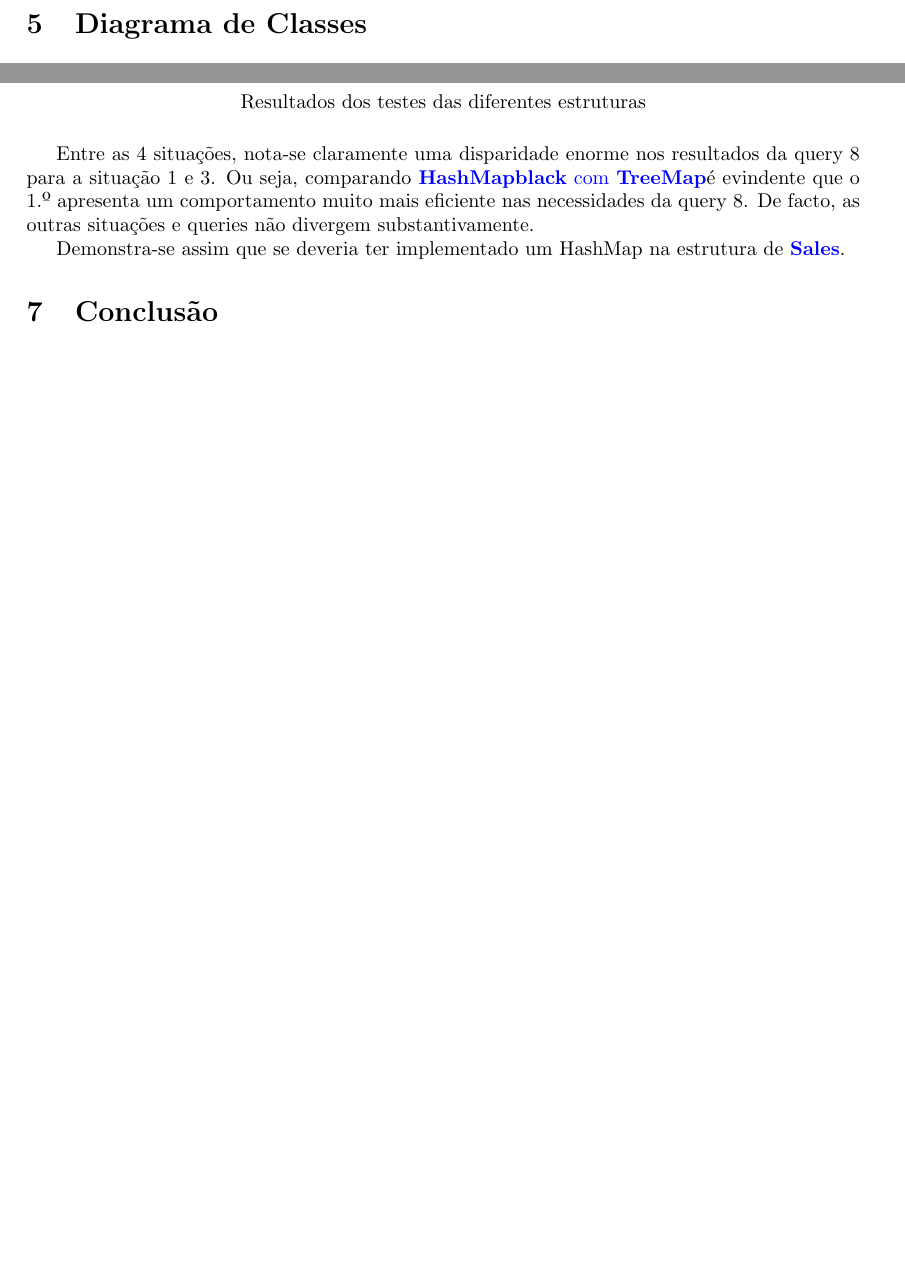
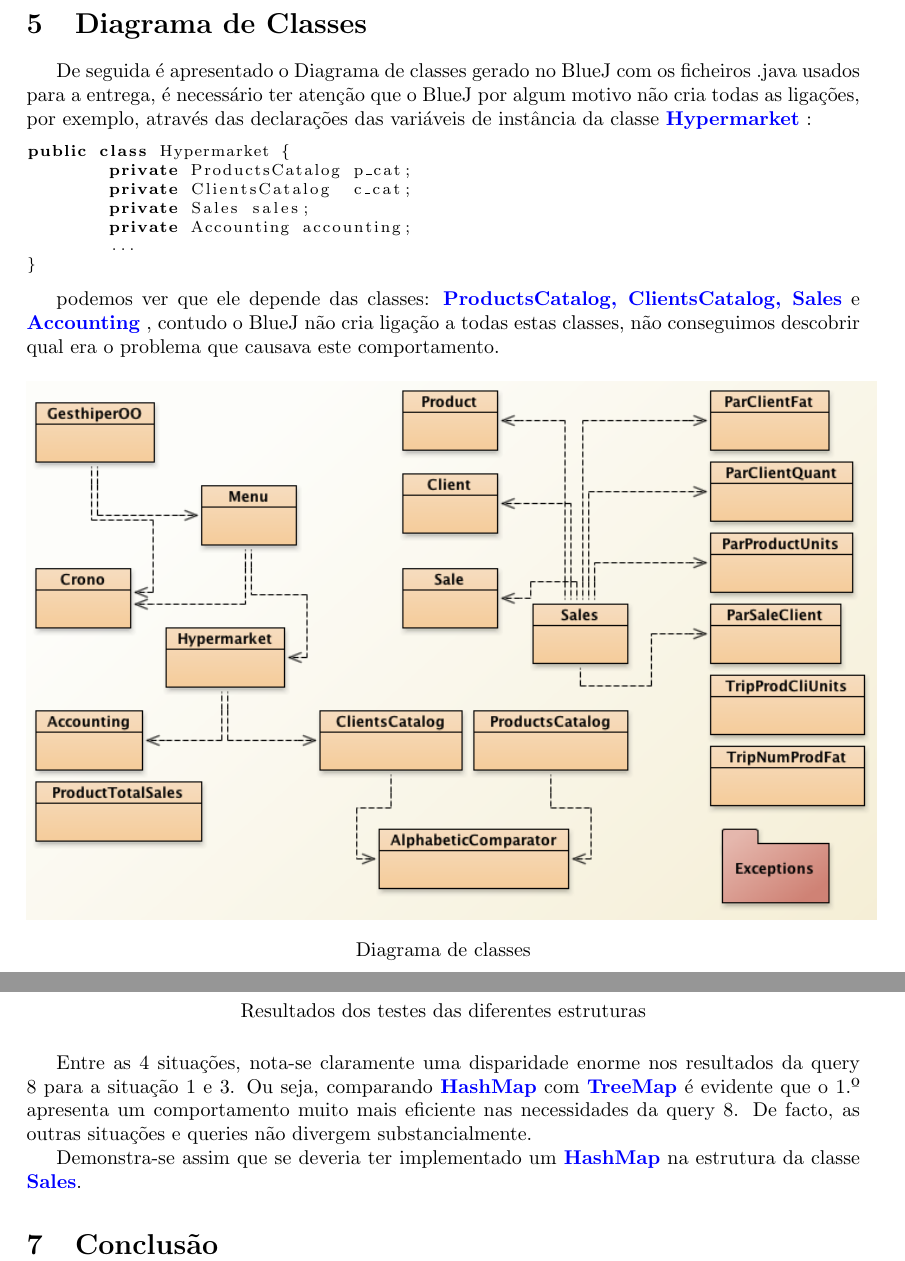
Before and after one commit to martinhoaragao/geshiper-java, a LaTeX document (report/report.tex): two parts of pages 12 and 15 of 15, joined at a grey line, cut so that both start at the same text, the shorter picture padded with empty space. Compiled offline with pdfLaTeX.

Commit message:
Add classes diagram

```diff
--- a/report/report.tex
+++ b/report/report.tex
@@ -382,6 +382,30 @@ Para isso foi criado um método \emph{paginate} que recebendo um array de string
 Também há queries que requerem a apresentação de tabelas, para cada uma dessas queries foi utilizado \emph{String.format} que trata de formatar a palavra para apresentar numa tabela ao terminal do utilizador.
 \newpage
 \section{Diagrama de Classes}
+\par De seguida é apresentado o Diagrama de classes gerado no BlueJ com os ficheiros .java usados para a entrega, é
+necessário ter atenção que o BlueJ por algum motivo não cria todas as ligações, por exemplo, através das declarações das
+variáveis de instância da classe \color{blue} \textbf{Hypermarket} \color{black}:
+
+\begin{lstlisting}
+public class Hypermarket {
+	private ProductsCatalog p_cat;
+   	private ClientsCatalog  c_cat;
+    	private Sales sales;
+    	private Accounting accounting;
+	...
+}
+\end{lstlisting}
+
+\par podemos ver que ele depende das classes: \color{blue} \textbf{ProductsCatalog, ClientsCatalog, Sales} \color{black} e
+\color{blue} \textbf{Accounting} \color{black}, contudo o BlueJ não cria ligação a todas estas classes, não conseguimos
+descobrir qual era o problema que causava este comportamento.
+
+\begin{figure}[ht!]
+\centering
+\includegraphics[width=150mm]{diagram.png}
+\caption{Diagrama de classes}
+\label{fig:sales}
+\end{figure}
 
 \newpage
 \section{Gráficos e Resultados}
@@ -496,11 +520,12 @@ testes de performance das diferentes estruturas.
 \label{fig:sales}
 \end{figure}
 
-Entre as 4 situações, nota-se claramente uma disparidade enorme nos resultados da query 8 para a situação 1 e 3.
-Ou seja, comparando \color{blue}\textbf{HashMap}\textbf{black} com \color{blue}\textbf{TreeMap}\color{black} é evindente que o 1.º apresenta um comportamento muito mais eficiente nas necessidades da query 8.
-De facto, as outras situações e queries não divergem substantivamente.
+\par Entre as 4 situações, nota-se claramente uma disparidade enorme nos resultados da query 8 para a situação 1 e 3.
+Ou seja, comparando \color{blue} \textbf{HashMap} \color{black} com \color{blue} \textbf{TreeMap} \color{black} é evidente que
+o 1.º apresenta um comportamento muito mais eficiente nas necessidades da query 8.
+De facto, as outras situações e queries não divergem substancialmente.
 
-Demonstra-se assim que se deveria ter implementado um HashMap na estrutura de \color{blue}\textbf{Sales}\color{black}.
+\par Demonstra-se assim que se deveria ter implementado um \color{blue} \textbf{HashMap} \color{black} na estrutura da classe \color{blue}\textbf{Sales}\color{black}.
 \section{Conclusão}
 
 \end{document}
```
Also changed, not shown: report/diagram.png (added).
